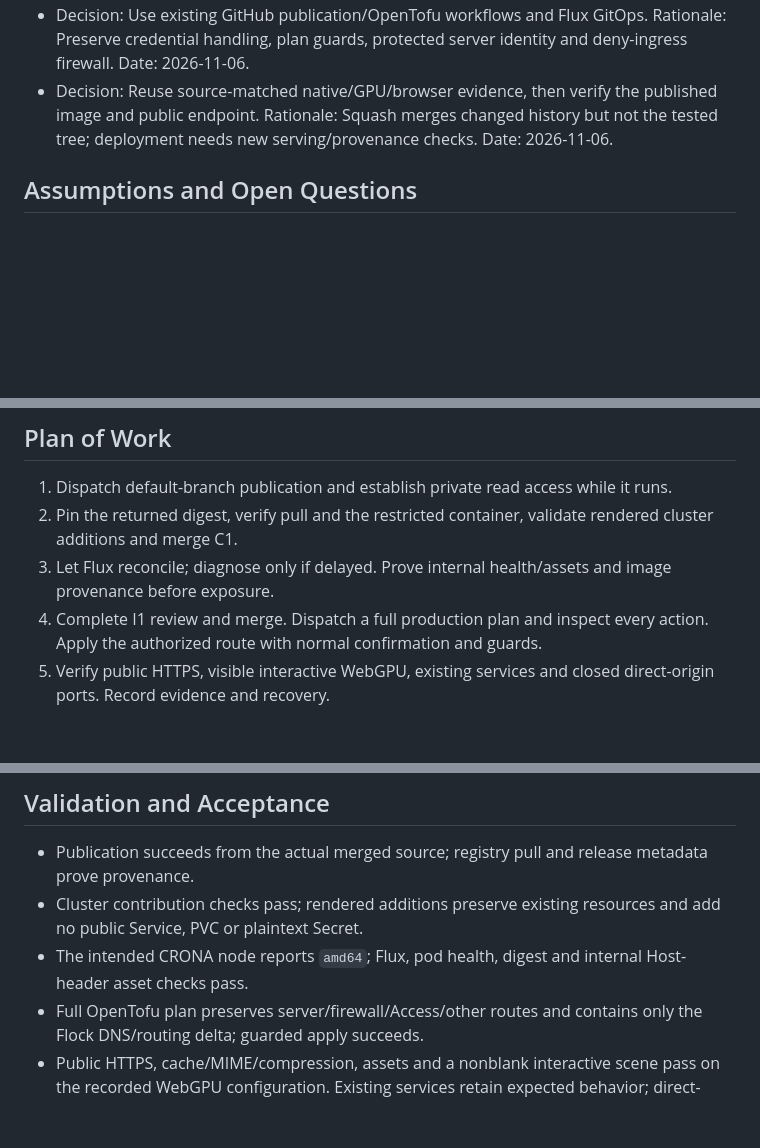
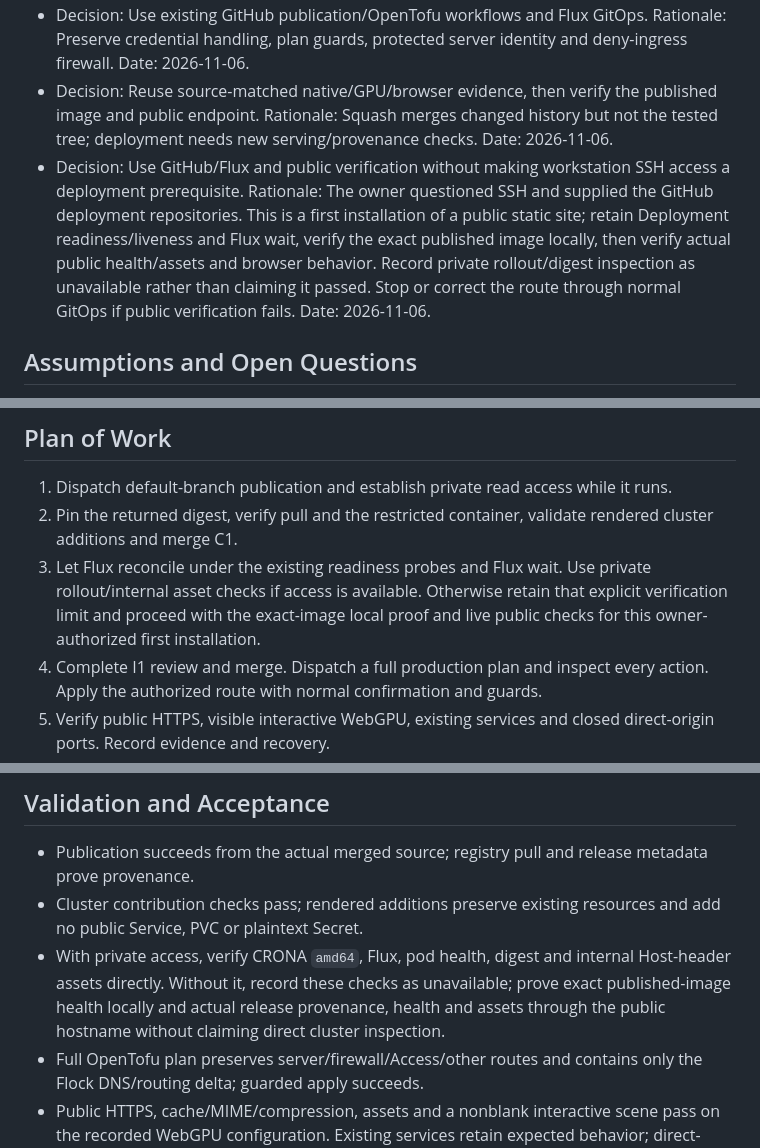
Before and after one commit to martines3000/autonomous-characters-3d, a Markdown page: plans/planned/2026-11-06-public-flock-release.md, 3 parts joined by grey strips. Rendered like a GitHub page; blank space fills up the shorter version.

Commit message:
docs: record GitHub-only release verification path

```diff
--- a/plans/planned/2026-11-06-public-flock-release.md
+++ b/plans/planned/2026-11-06-public-flock-release.md
@@ -36,6 +36,9 @@ Serve the merged Flock application at `https://flock.skippy-ai.com` through CRON
 - Decision: Reuse source-matched native/GPU/browser evidence, then verify the published image and public endpoint.
   Rationale: Squash merges changed history but not the tested tree; deployment needs new serving/provenance checks.
   Date: 2026-11-06.
+- Decision: Use GitHub/Flux and public verification without making workstation SSH access a deployment prerequisite.
+  Rationale: The owner questioned SSH and supplied the GitHub deployment repositories. This is a first installation of a public static site; retain Deployment readiness/liveness and Flux wait, verify the exact published image locally, then verify actual public health/assets and browser behavior. Record private rollout/digest inspection as unavailable rather than claiming it passed. Stop or correct the route through normal GitOps if public verification fails.
+  Date: 2026-11-06.
 
 ## Assumptions and Open Questions
 
@@ -54,7 +57,7 @@ Release in progress. No published digest, merged household change or production
 
 1. Dispatch default-branch publication and establish private read access while it runs.
 2. Pin the returned digest, verify pull and the restricted container, validate rendered cluster additions and merge C1.
-3. Let Flux reconcile; diagnose only if delayed. Prove internal health/assets and image provenance before exposure.
+3. Let Flux reconcile under the existing readiness probes and Flux wait. Use private rollout/internal asset checks if access is available. Otherwise retain that explicit verification limit and proceed with the exact-image local proof and live public checks for this owner-authorized first installation.
 4. Complete I1 review and merge. Dispatch a full production plan and inspect every action. Apply the authorized route with normal confirmation and guards.
 5. Verify public HTTPS, visible interactive WebGPU, existing services and closed direct-origin ports. Record evidence and recovery.
 
@@ -68,7 +71,7 @@ Use the documented private SSH/Kubernetes tunnel, exact-image local container, H
 
 - Publication succeeds from the actual merged source; registry pull and release metadata prove provenance.
 - Cluster contribution checks pass; rendered additions preserve existing resources and add no public Service, PVC or plaintext Secret.
-- The intended CRONA node reports `amd64`; Flux, pod health, digest and internal Host-header asset checks pass.
+- With private access, verify CRONA `amd64`, Flux, pod health, digest and internal Host-header assets directly. Without it, record these checks as unavailable; prove exact published-image health locally and actual release provenance, health and assets through the public hostname without claiming direct cluster inspection.
 - Full OpenTofu plan preserves server/firewall/Access/other routes and contains only the Flock DNS/routing delta; guarded apply succeeds.
 - Public HTTPS, cache/MIME/compression, assets and a nonblank interactive scene pass on the recorded WebGPU configuration. Existing services retain expected behavior; direct-origin ingress stays closed.
 
```
